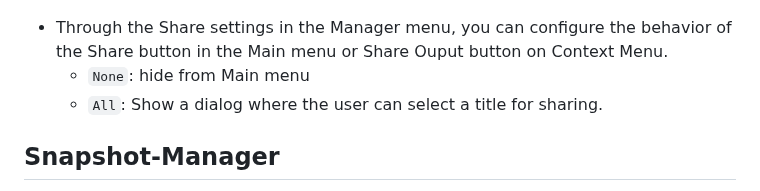
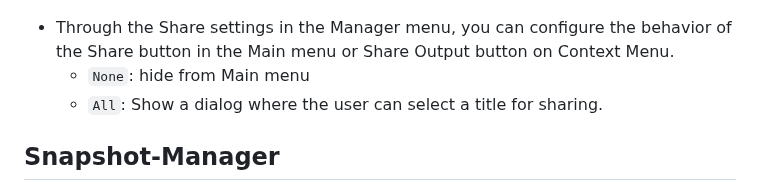
Before and after one commit to ltdrdata/ComfyUI-Manager, a Markdown page: README.md, the part around the change. Rendered like a GitHub page.

Commit message:
docs: update README.md
Ouput -> Output

```diff
--- a/README.md
+++ b/README.md
@@ -168,7 +168,7 @@ This repository provides Colab notebooks that allow you to install and use Comfy
 
   ![menu](misc/share-setting.jpg)
 
-  * Through the Share settings in the Manager menu, you can configure the behavior of the Share button in the Main menu or Share Ouput button on Context Menu.
+  * Through the Share settings in the Manager menu, you can configure the behavior of the Share button in the Main menu or Share Output button on Context Menu.
     * `None`: hide from Main menu
     * `All`: Show a dialog where the user can select a title for sharing.
 
```
